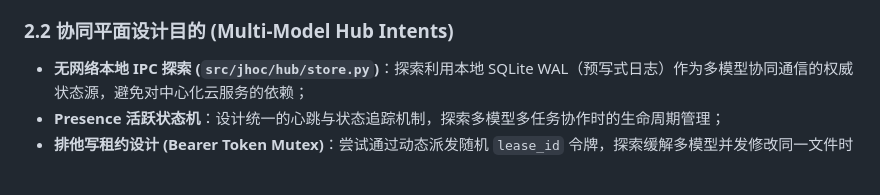
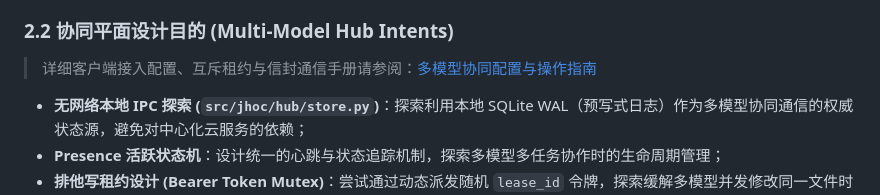
Before and after one commit to Arnabest/Rain_JHOC, a Markdown page: README_CN.md, the part around the change. Rendered like a GitHub page; blank space fills up the shorter version.

Commit message:
docs: cross-link MULTI_MODEL_COLLABORATION_GUIDE in both README files

```diff
--- a/README_CN.md
+++ b/README_CN.md
@@ -63,6 +63,8 @@ JHOC 在架构设计上尝试探索三个解耦层面的治理模型：
 - **凭据脱敏与隔离模型 (`src/jhoc/guard/vault.py`)**：探索内存级凭据隔离与出口解引用机制，以减少密钥直接暴露在模型上下文中的风险。
 
 ### 2.2 协同平面设计目的 (Multi-Model Hub Intents)
+> 详细客户端接入配置、互斥租约与信封通信手册请参阅：[多模型协同配置与操作指南](docs/runbooks/MULTI_MODEL_COLLABORATION_GUIDE.md)
+
 - **无网络本地 IPC 探索 (`src/jhoc/hub/store.py`)**：探索利用本地 SQLite WAL（预写式日志）作为多模型协同通信的权威状态源，避免对中心化云服务的依赖；
 - **Presence 活跃状态机**：设计统一的心跳与状态追踪机制，探索多模型多任务协作时的生命周期管理；
 - **排他写租约设计 (Bearer Token Mutex)**：尝试通过动态派发随机 `lease_id` 令牌，探索缓解多模型并发修改同一文件时的写入覆盖与竞态冲突；
```
Also changed, not shown: README.md (+2 -0 lines).
